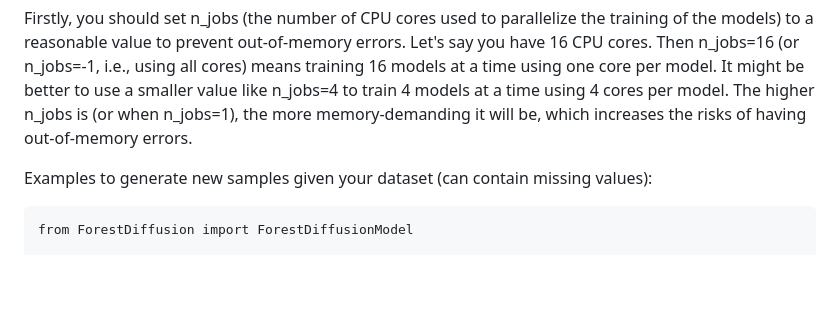
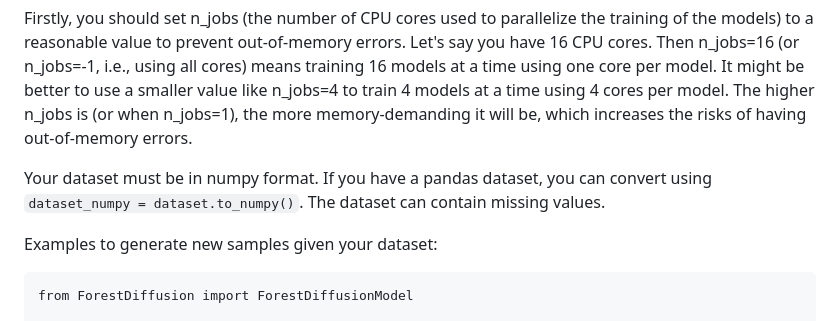
Before and after one commit to SamsungSAILMontreal/ForestDiffusion, a Markdown page: README.md, the part around the change. Rendered like a GitHub page; blank space fills up the shorter version.

````diff
--- a/README.md
+++ b/README.md
@@ -63,7 +63,9 @@ Install the pip package (as shown above).
 
 Firstly, you should set n_jobs (the number of CPU cores used to parallelize the training of the models) to a reasonable value to prevent out-of-memory errors. Let's say you have 16 CPU cores. Then n_jobs=16 (or n_jobs=-1, i.e., using all cores) means training 16 models at a time using one core per model. It might be better to use a smaller value like n_jobs=4 to train 4 models at a time using 4 cores per model. The higher n_jobs is (or when n_jobs=1), the more memory-demanding it will be, which increases the risks of having out-of-memory errors.
 
-Examples to generate new samples given your dataset (can contain missing values):
+Your dataset must be in numpy format. If you have a pandas dataset, you can convert using ```dataset_numpy = dataset.to_numpy()```. The dataset can contain missing values.
+
+Examples to generate new samples given your dataset:
 
 ```
 from ForestDiffusion import ForestDiffusionModel
````
